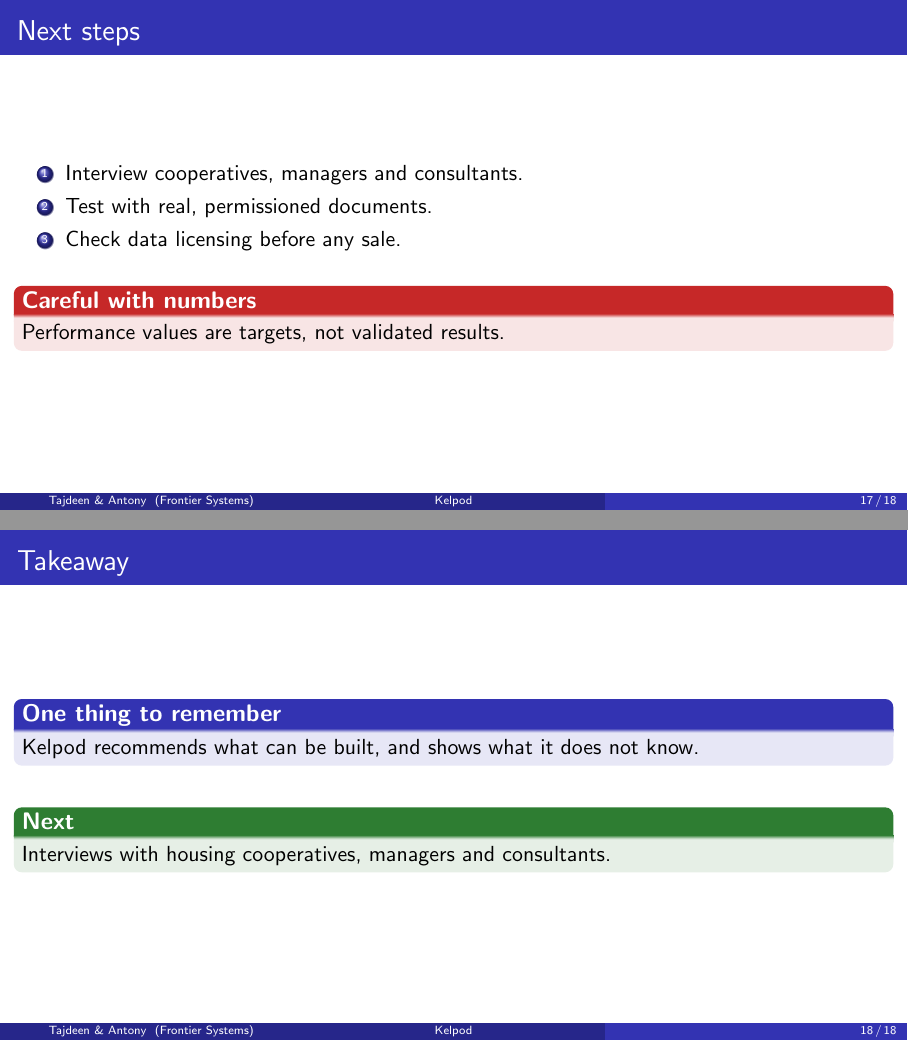
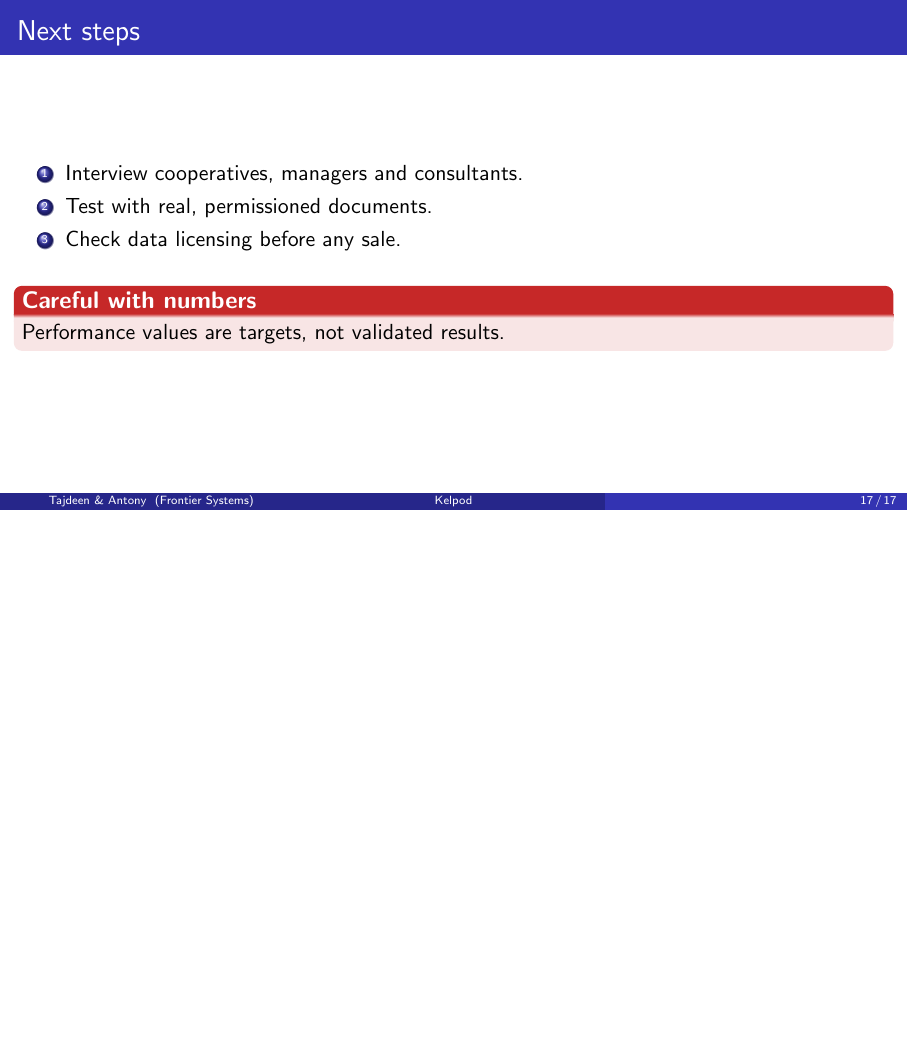
Before and after one commit to kevnantony/kelpod, LaTeX slides (presentation/main.tex): pages 76 and 78 of 78 before the commit and page 76 of 76 after it, the two joined at a grey line, the shorter picture padded with empty space. Compiled offline with pdfLaTeX.

Commit message:
docs(presentation): remove the takeaway slide
Co-Authored-By: Claude Haiku 5.5 <noreply@anthropic.com>

```diff
--- a/presentation/main.tex
+++ b/presentation/main.tex
@@ -381,17 +381,6 @@
 \end{frame}
 
 % ---------------------------------------------------------------------------
-\begin{frame}{Takeaway}
-  \begin{block}{One thing to remember}
-    Kelpod recommends what can be built, and shows what it does not know.
-  \end{block}
-  \vspace{1em}
-  \uncover<2->{\begin{exampleblock}{Next}
-    Interviews with housing cooperatives, managers and consultants.
-  \end{exampleblock}}
-  \note{So, the one thing to remember: an energy renovation plan has to be implementable and honest
-  about its uncertainty. That is what Kelpod does. Our next step is to talk to the people who would
-  use it. Thank you, and we are happy to take questions.}
-\end{frame}
+
 
 \end{document}
```
Also changed, not shown: presentation/pdf/kelpod-handout.pdf, 2 other files.
